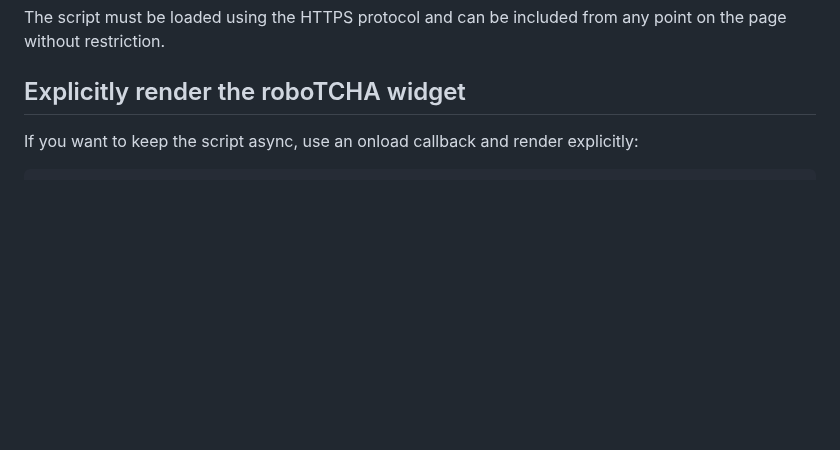
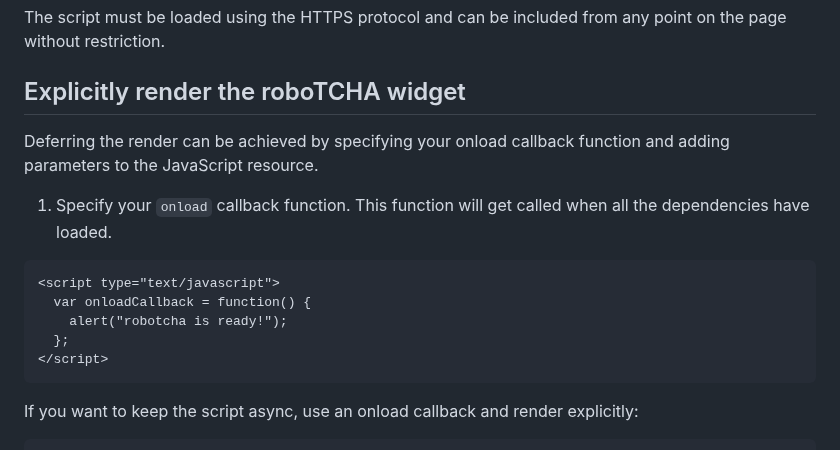
Before and after one commit to etienne-martin/robotcha, a Markdown page: README.md, the part around the change. Drawn GitHub-style; blank space fills up the shorter version.

Commit message:
Expand explicit render instructions

````diff
--- a/README.md
+++ b/README.md
@@ -32,6 +32,18 @@ The easiest method for rendering the roboTCHA widget on your page is to include
 The script must be loaded using the HTTPS protocol and can be included from any point on the page without restriction.
 
 ## Explicitly render the roboTCHA widget
+
+Deferring the render can be achieved by specifying your onload callback function and adding parameters to the JavaScript resource.
+
+1. Specify your `onload` callback function. This function will get called when all the dependencies have loaded.
+
+```
+<script type="text/javascript">
+  var onloadCallback = function() {
+    alert("robotcha is ready!");
+  };
+</script>
+```
 
 If you want to keep the script async, use an onload callback and render explicitly:
 
````
